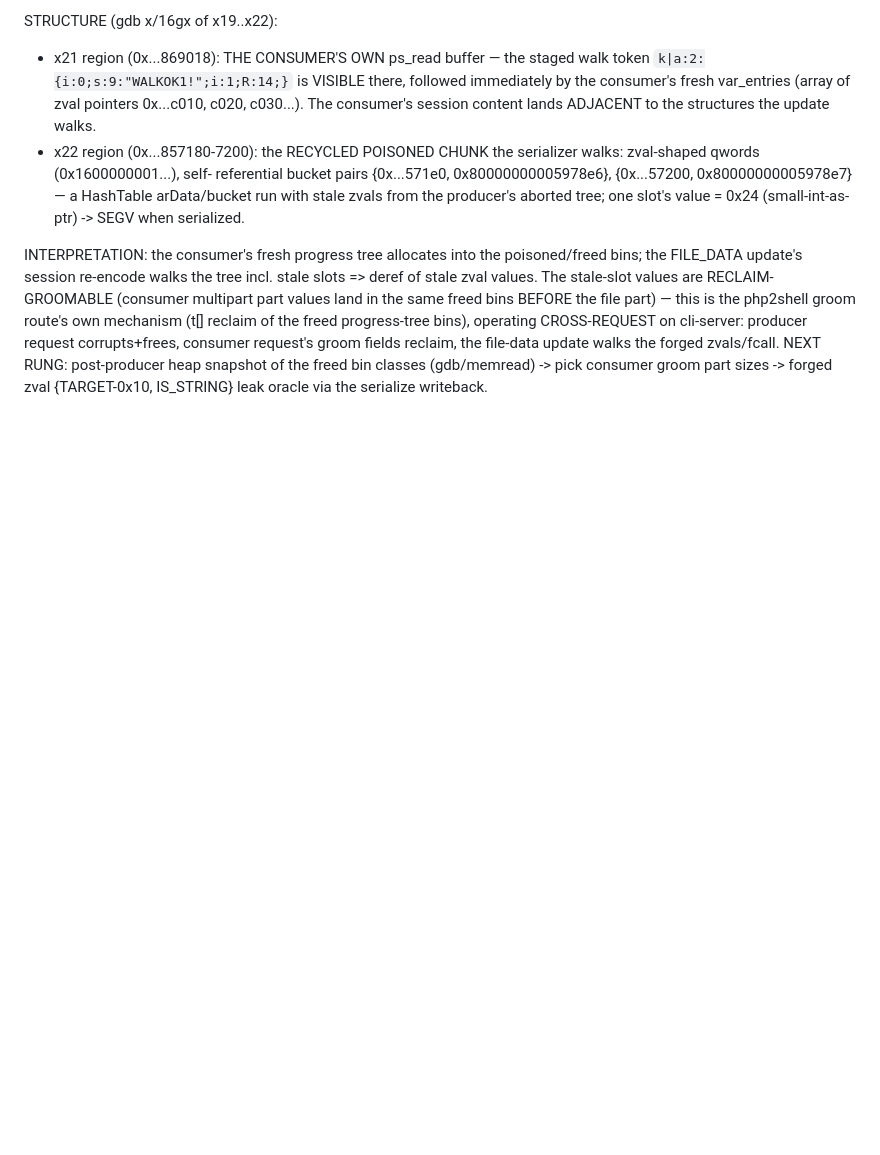
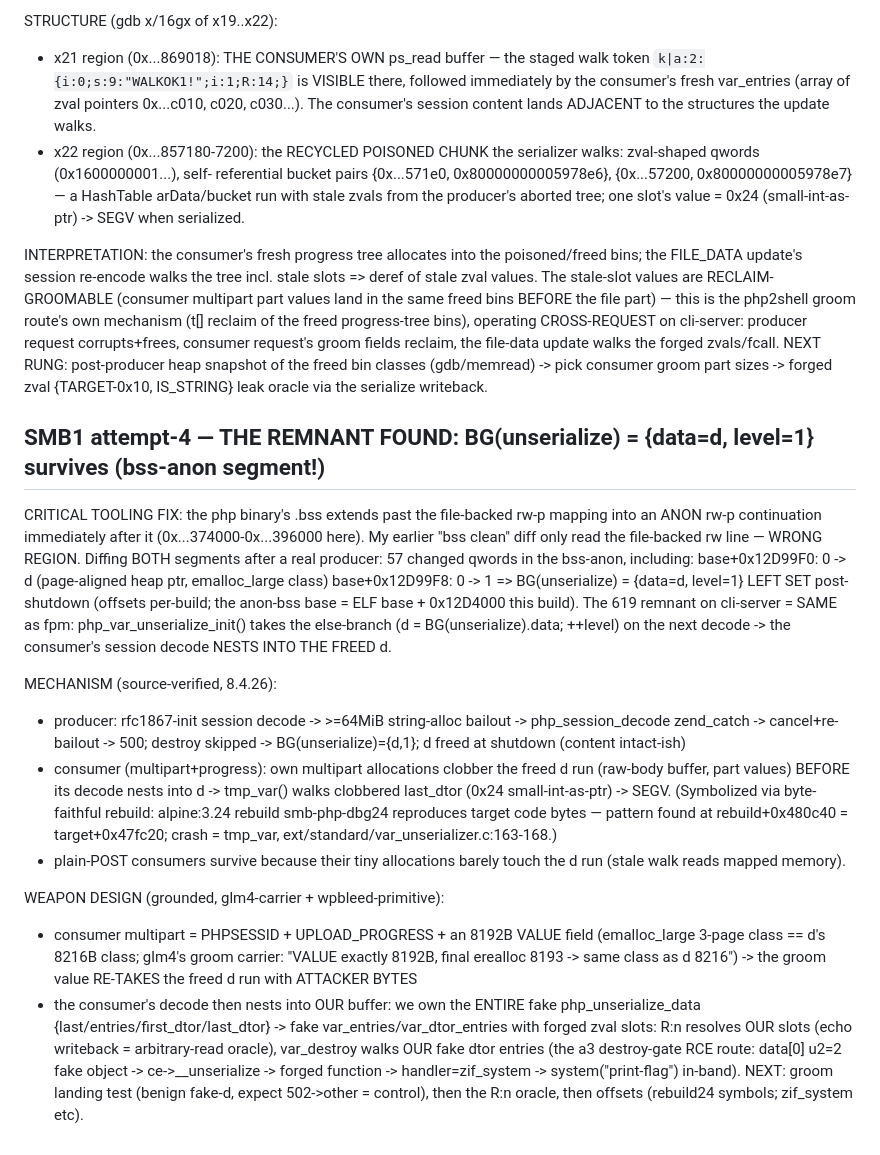
Before and after one commit to bastet-ai/php-firing-range, a Markdown page: lanes/stealmybitcoin/notes.md, the part around the change. GitHub-like rendering; blank space fills up the shorter version.

Commit message:
smb: attempt-4 — REMNANT CONFIRMED: BG(unserialize)={data=d,level=1} survives producer shutdown (bss-ANON segment — earlier diff read wrong region); consumer decode nests into freed d; crash symbolized via byte-faithful alpine-3.24 rebuild (tmp_var var_unserializer.c:163); weapon design grounded: 8192B-value groom carrier re-takes the d run

```diff
--- a/lanes/stealmybitcoin/notes.md
+++ b/lanes/stealmybitcoin/notes.md
@@ -252,3 +252,47 @@ consumer request's groom fields reclaim, the file-data update walks the
 forged zvals/fcall. NEXT RUNG: post-producer heap snapshot of the freed
 bin classes (gdb/memread) -> pick consumer groom part sizes -> forged
 zval {TARGET-0x10, IS_STRING} leak oracle via the serialize writeback.
+
+## SMB1 attempt-4 — THE REMNANT FOUND: BG(unserialize) = {data=d, level=1} survives (bss-anon segment!)
+
+CRITICAL TOOLING FIX: the php binary's .bss extends past the file-backed
+rw-p mapping into an ANON rw-p continuation immediately after it
+(0x...374000-0x...396000 here). My earlier "bss clean" diff only read
+the file-backed rw line — WRONG REGION. Diffing BOTH segments after a
+real producer: 57 changed qwords in the bss-anon, including:
+  base+0x12D99F0: 0 -> d (page-aligned heap ptr, emalloc_large class)
+  base+0x12D99F8: 0 -> 1
+  => BG(unserialize) = {data=d, level=1} LEFT SET post-shutdown (offsets
+  per-build; the anon-bss base = ELF base + 0x12D4000 this build).
+The 619 remnant on cli-server = SAME as fpm: php_var_unserialize_init()
+takes the else-branch (d = BG(unserialize).data; ++level) on the next
+decode -> the consumer's session decode NESTS INTO THE FREED d.
+
+MECHANISM (source-verified, 8.4.26):
+- producer: rfc1867-init session decode -> >=64MiB string-alloc bailout
+  -> php_session_decode zend_catch -> cancel+re-bailout -> 500; destroy
+  skipped -> BG(unserialize)={d,1}; d freed at shutdown (content intact-ish)
+- consumer (multipart+progress): own multipart allocations clobber the
+  freed d run (raw-body buffer, part values) BEFORE its decode nests into
+  d -> tmp_var() walks clobbered last_dtor (0x24 small-int-as-ptr) ->
+  SEGV. (Symbolized via byte-faithful rebuild: alpine:3.24 rebuild
+  smb-php-dbg24 reproduces target code bytes — pattern found at
+  rebuild+0x480c40 = target+0x47fc20; crash = tmp_var,
+  ext/standard/var_unserializer.c:163-168.)
+- plain-POST consumers survive because their tiny allocations barely
+  touch the d run (stale walk reads mapped memory).
+
+WEAPON DESIGN (grounded, glm4-carrier + wpbleed-primitive):
+- consumer multipart = PHPSESSID + UPLOAD_PROGRESS + an 8192B VALUE
+  field (emalloc_large 3-page class == d's 8216B class; glm4's groom
+  carrier: "VALUE exactly 8192B, final erealloc 8193 -> same class as d
+  8216") -> the groom value RE-TAKES the freed d run with ATTACKER BYTES
+- the consumer's decode then nests into OUR buffer: we own the ENTIRE
+  fake php_unserialize_data {last/entries/first_dtor/last_dtor} ->
+  fake var_entries/var_dtor_entries with forged zval slots:
+  R:n resolves OUR slots (echo writeback = arbitrary-read oracle),
+  var_destroy walks OUR fake dtor entries (the a3 destroy-gate RCE
+  route: data[0] u2=2 fake object -> ce->__unserialize -> forged
+  function -> handler=zif_system -> system("print-flag") in-band).
+NEXT: groom landing test (benign fake-d, expect 502->other = control),
+then the R:n oracle, then offsets (rebuild24 symbols; zif_system etc).
```
